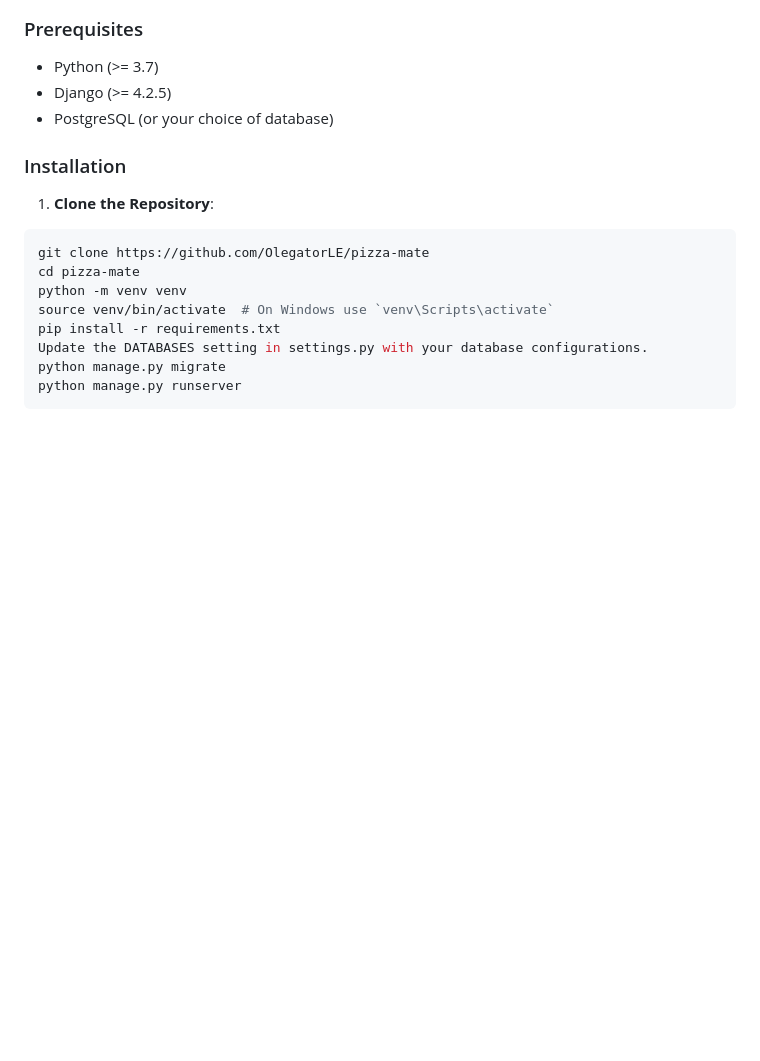
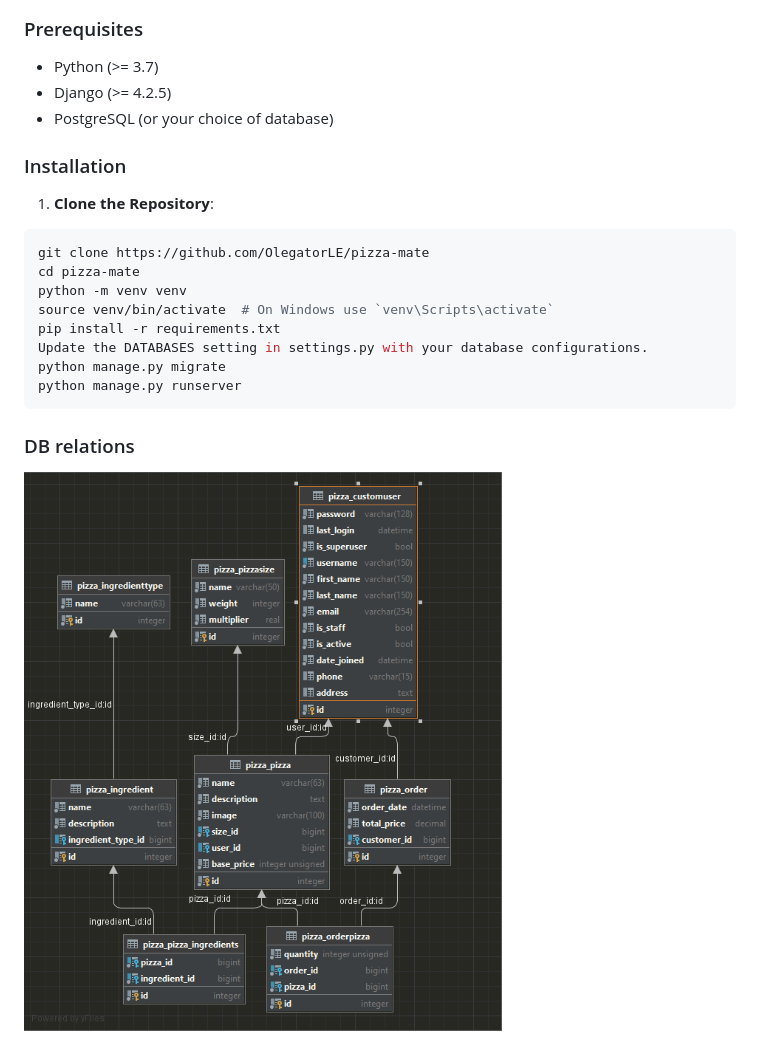
Before and after one commit to OlegatorLE/pizza-mate, a Markdown page: README.md, the part around the change. GitHub-like rendering; pictures changed too: db_diagram.png (added); blank space fills up the shorter version.

Commit message:
Added new requirements. Added relations db in Readme.md

````diff
--- a/README.md
+++ b/README.md
@@ -38,3 +38,6 @@ Update the DATABASES setting in settings.py with your database configurations.
 python manage.py migrate
 python manage.py runserver
 ```
+
+### DB relations
+![db_diagram.png](db_diagram.png)
````
Also changed, not shown: 2 other files.
